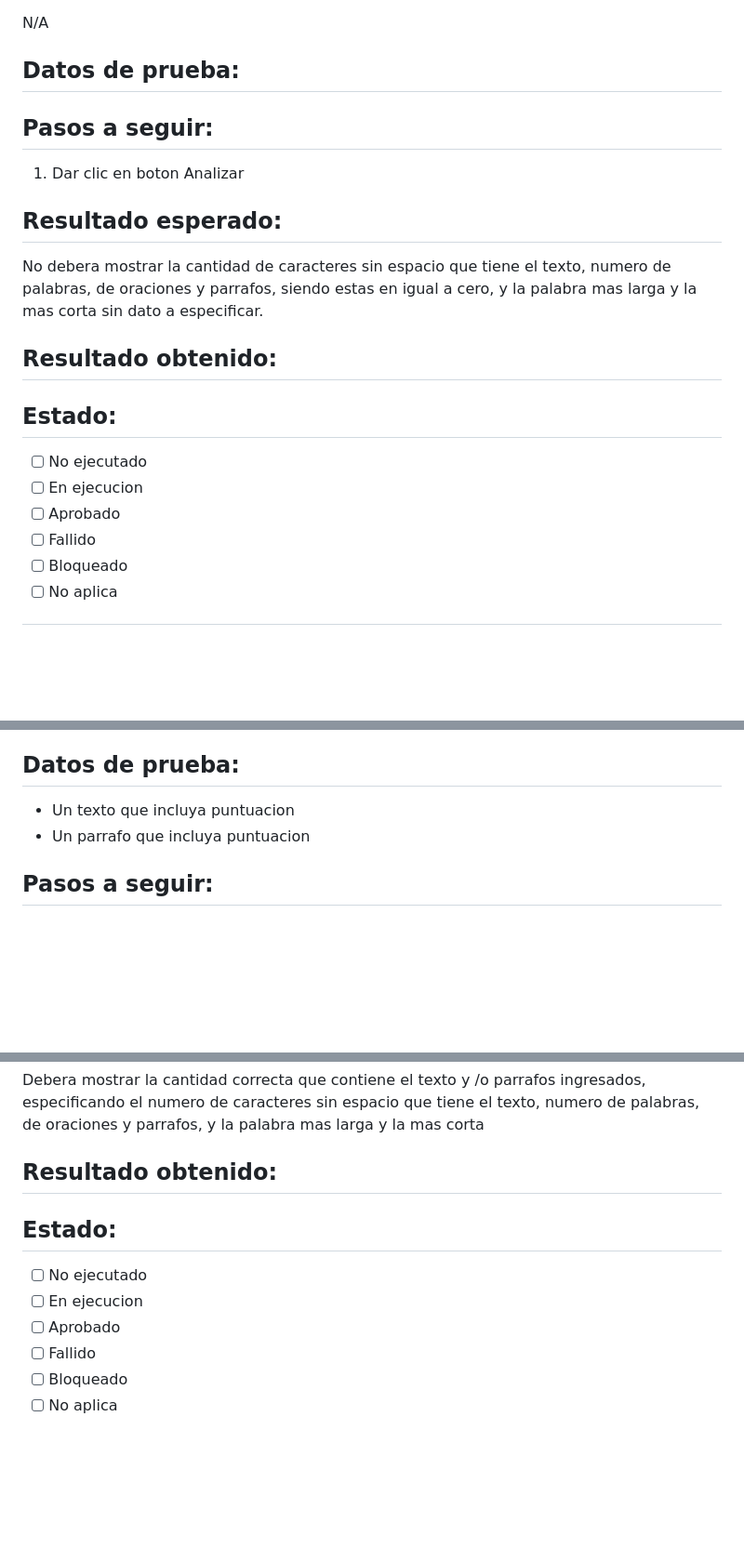
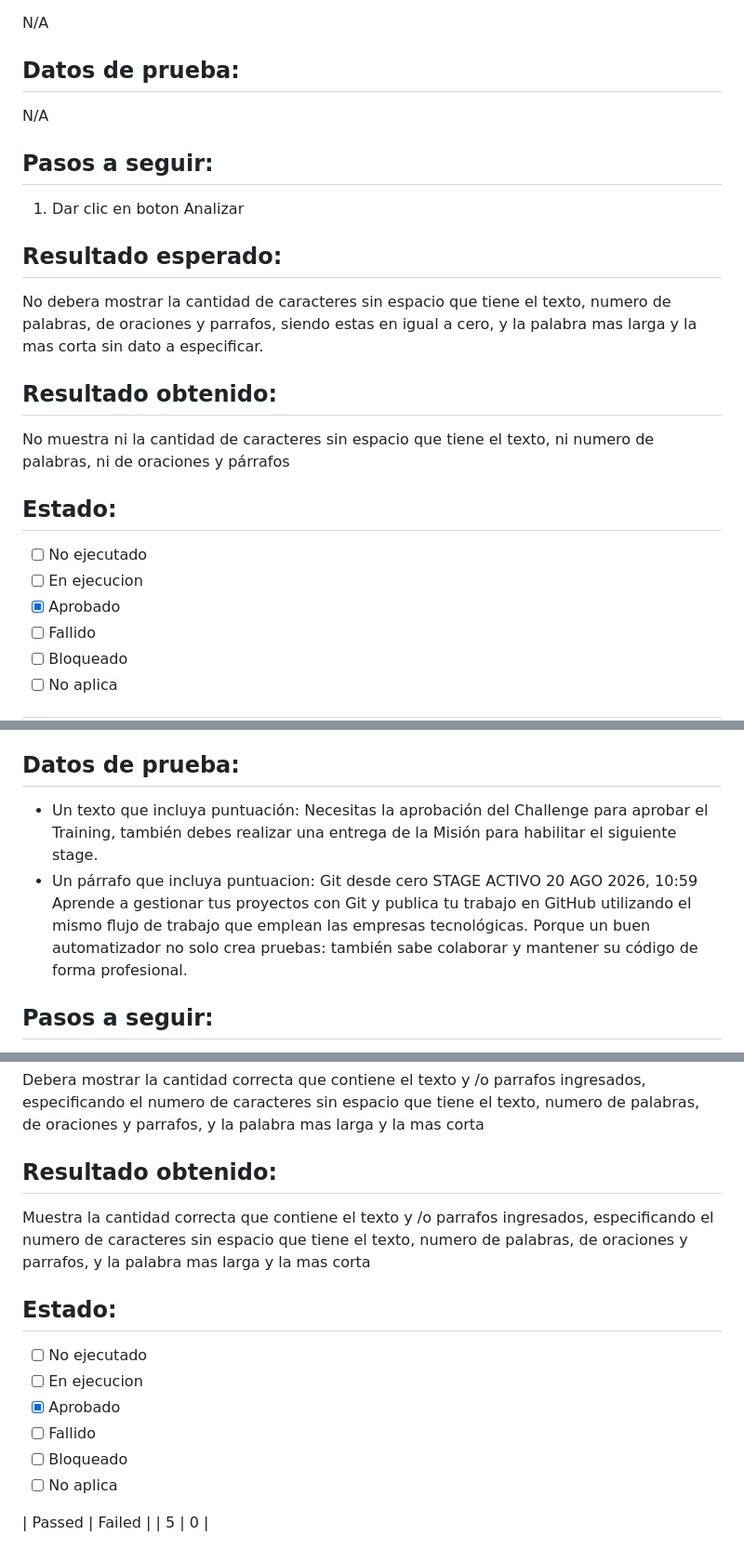
Before and after one commit to karenvatest/qax-calculadora-text, a Markdown page: casos-prueba.md, 3 parts joined by grey strips. Shown at 93% size. Rendered like a GitHub page; blank space fills up the shorter version.

```diff
--- a/casos-prueba.md
+++ b/casos-prueba.md
@@ -40,6 +42,7 @@ Conteo de texto no ingresado
 N/A
 
 ## Datos de prueba:
+N/A
 
 
 ## Pasos a seguir:
@@ -50,11 +53,13 @@ No debera mostrar la cantidad de caracteres sin espacio que tiene el texto, nume
 de palabras, de oraciones y parrafos, siendo estas en igual a cero, y la palabra mas larga y la mas corta sin dato a especificar.
 
 ## Resultado obtenido:
+No muestra ni la cantidad de caracteres sin espacio que tiene el texto, ni numero
+de palabras, ni de oraciones y párrafos
 
 ## Estado:
 - [ ] No ejecutado
 - [ ] En ejecucion
-- [ ] Aprobado
+- [x] Aprobado
 - [ ] Fallido
 - [ ] Bloqueado
 - [ ] No aplica
@@ -131,8 +141,10 @@ Conteo de un texto con puntuacion exitoso
 - El texto o la frase debe estar en el idioma nativo
 
 ## Datos de prueba:
-- Un texto que incluya puntuacion
-- Un parrafo que incluya puntuacion
+- Un texto que incluya puntuación: Necesitas la aprobación del Challenge para aprobar el Training, también debes realizar una entrega de la Misión para habilitar el siguiente stage.
+- Un párrafo que incluya puntuacion: Git desde cero STAGE ACTIVO
+20 AGO 2026, 10:59
+Aprende a gestionar tus proyectos con Git y publica tu trabajo en GitHub utilizando el mismo flujo de trabajo que emplean las empresas tecnológicas. Porque un buen automatizador no solo crea pruebas: también sabe colaborar y mantener su código de forma profesional.
 
 
 ## Pasos a seguir:
@@ -144,11 +156,17 @@ Debera mostrar la cantidad correcta que contiene el texto y /o parrafos ingresad
 de palabras, de oraciones y parrafos, y la palabra mas larga y la mas corta
 
 ## Resultado obtenido:
+Muestra la cantidad correcta que contiene el texto y /o parrafos ingresados, especificando el numero de caracteres sin espacio que tiene el texto, numero
+de palabras, de oraciones y parrafos, y la palabra mas larga y la mas corta
+
 
 ## Estado:
 - [ ] No ejecutado
 - [ ] En ejecucion
-- [ ] Aprobado
+- [x] Aprobado
 - [ ] Fallido
 - [ ] Bloqueado
 - [ ] No aplica
+
+| Passed | Failed |
+|   5    |    0   |
```
Also changed, not shown: other parts of casos-prueba.md (+18 -11 lines).
